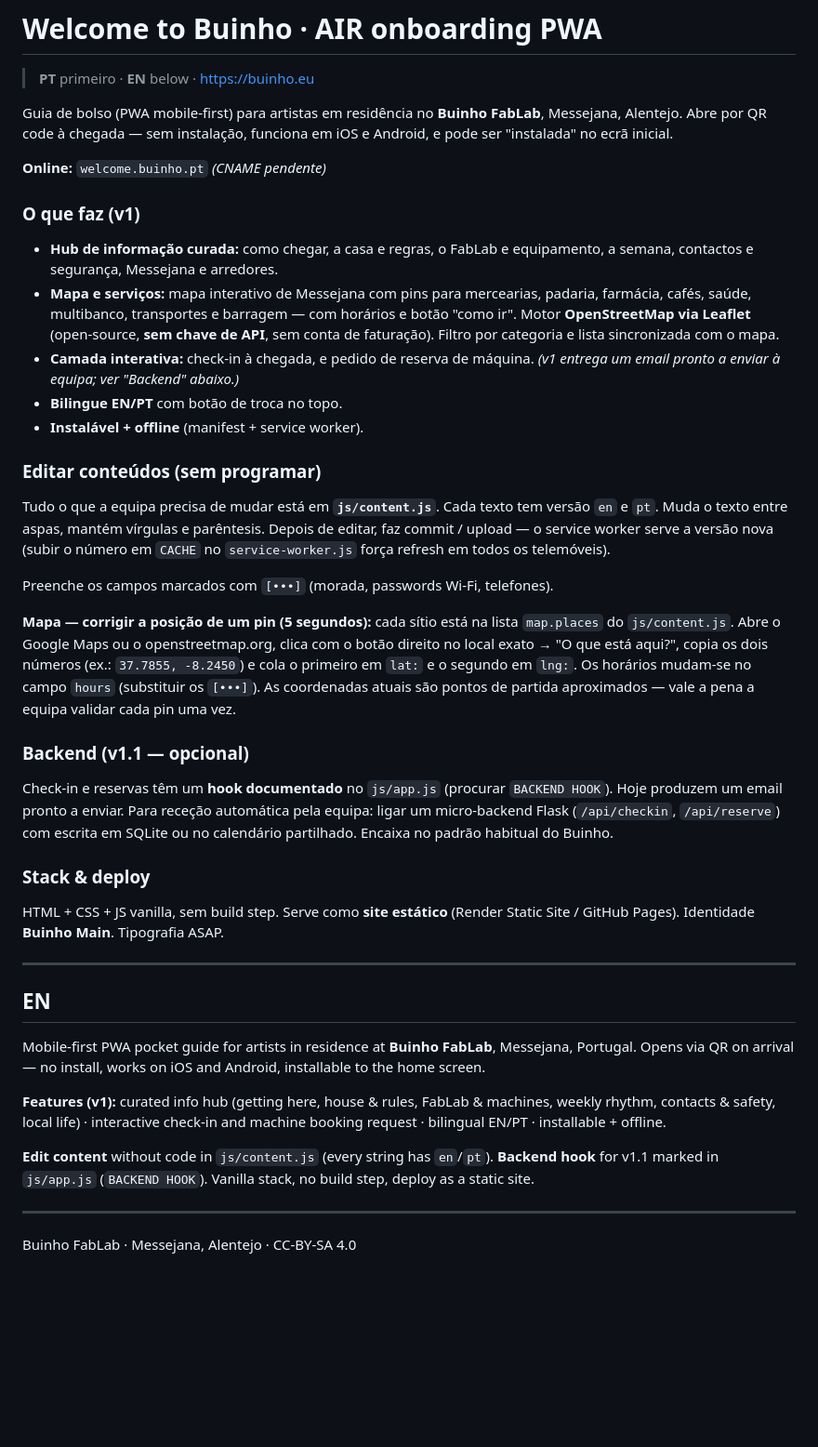
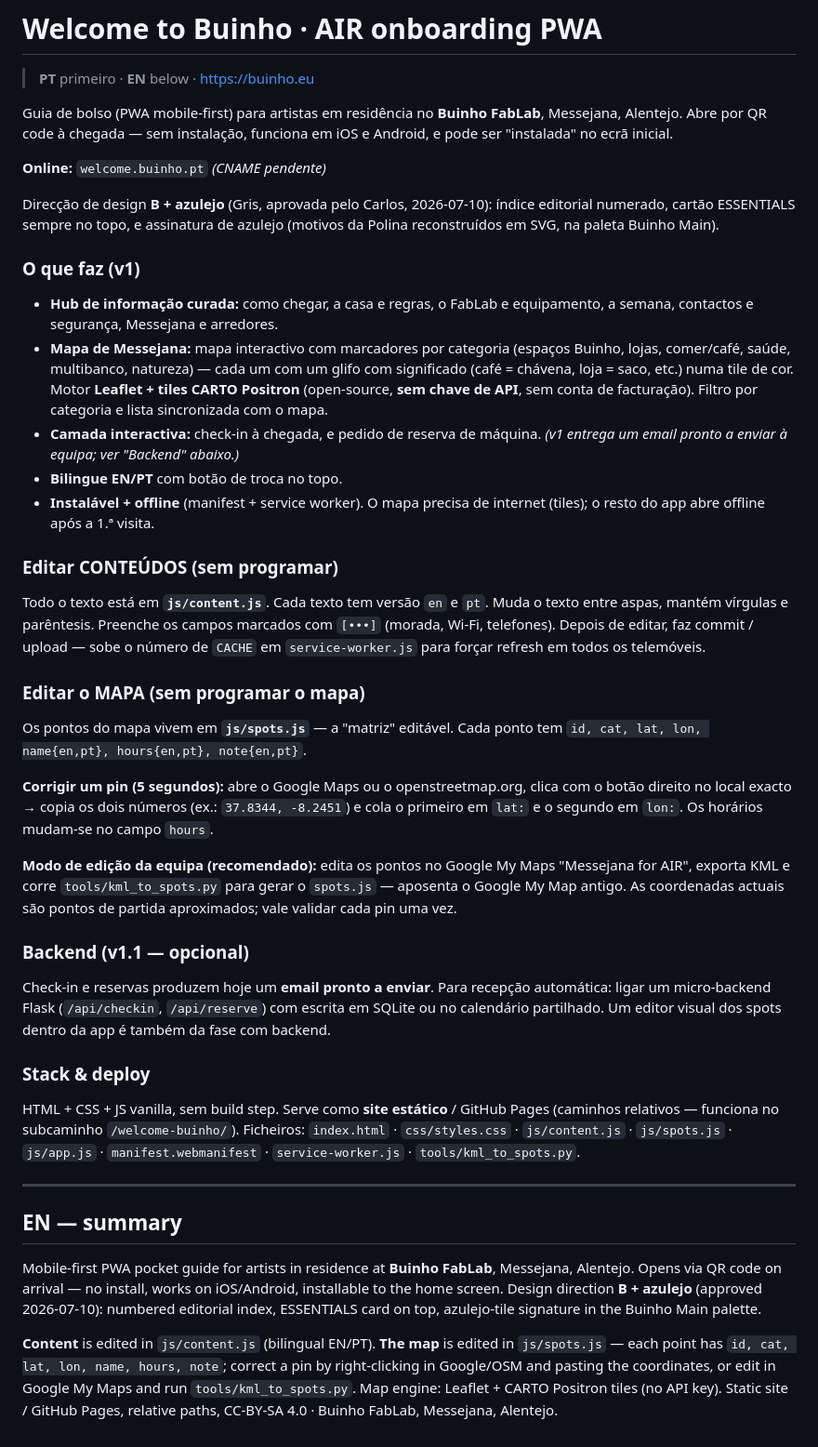
Before and after one commit to Buinho-Creative-Hub/welcome-buinho, a Markdown page: README.md, the part around the change. Shown at 93% size. GitHub-like rendering; blank space fills up the shorter version.

Commit message:
feat: direccao B + azulejo + mapa Messejana (Leaflet/CARTO) — destilado do prototipo Gris FINAL 2026-07-10

```diff
--- a/README.md
+++ b/README.md
@@ -8,59 +8,66 @@ Android, e pode ser "instalada" no ecrã inicial.
 
 **Online:** `welcome.buinho.pt` *(CNAME pendente)*
 
+Direcção de design **B + azulejo** (Gris, aprovada pelo Carlos, 2026-07-10): índice
+editorial numerado, cartão ESSENTIALS sempre no topo, e assinatura de azulejo
+(motivos da Polina reconstruídos em SVG, na paleta Buinho Main).
+
 ### O que faz (v1)
 - **Hub de informação curada:** como chegar, a casa e regras, o FabLab e equipamento,
   a semana, contactos e segurança, Messejana e arredores.
-- **Mapa e serviços:** mapa interativo de Messejana com pins para mercearias, padaria,
-  farmácia, cafés, saúde, multibanco, transportes e barragem — com horários e botão
-  "como ir". Motor **OpenStreetMap via Leaflet** (open-source, **sem chave de API**,
-  sem conta de faturação). Filtro por categoria e lista sincronizada com o mapa.
-- **Camada interativa:** check-in à chegada, e pedido de reserva de máquina.
+- **Mapa de Messejana:** mapa interactivo com marcadores por categoria (espaços Buinho,
+  lojas, comer/café, saúde, multibanco, natureza) — cada um com um glifo com significado
+  (café = chávena, loja = saco, etc.) numa tile de cor. Motor **Leaflet + tiles CARTO
+  Positron** (open-source, **sem chave de API**, sem conta de facturação). Filtro por
+  categoria e lista sincronizada com o mapa.
+- **Camada interactiva:** check-in à chegada, e pedido de reserva de máquina.
   *(v1 entrega um email pronto a enviar à equipa; ver "Backend" abaixo.)*
 - **Bilingue EN/PT** com botão de troca no topo.
-- **Instalável + offline** (manifest + service worker).
+- **Instalável + offline** (manifest + service worker). O mapa precisa de internet
+  (tiles); o resto do app abre offline após a 1.ª visita.
 
-### Editar conteúdos (sem programar)
-Tudo o que a equipa precisa de mudar está em **`js/content.js`**. Cada texto tem
-versão `en` e `pt`. Muda o texto entre aspas, mantém vírgulas e parêntesis. Depois
-de editar, faz commit / upload — o service worker serve a versão nova (subir o número
-em `CACHE` no `service-worker.js` força refresh em todos os telemóveis).
+### Editar CONTEÚDOS (sem programar)
+Todo o texto está em **`js/content.js`**. Cada texto tem versão `en` e `pt`. Muda o
+texto entre aspas, mantém vírgulas e parêntesis. Preenche os campos marcados com
+`[•••]` (morada, Wi-Fi, telefones). Depois de editar, faz commit / upload — sobe o
+número de `CACHE` em `service-worker.js` para forçar refresh em todos os telemóveis.
 
-Preenche os campos marcados com `[•••]` (morada, passwords Wi-Fi, telefones).
+### Editar o MAPA (sem programar o mapa)
+Os pontos do mapa vivem em **`js/spots.js`** — a "matriz" editável. Cada ponto tem
+`id, cat, lat, lon, name{en,pt}, hours{en,pt}, note{en,pt}`.
 
-**Mapa — corrigir a posição de um pin (5 segundos):** cada sítio está na lista
-`map.places` do `js/content.js`. Abre o Google Maps ou o openstreetmap.org, clica com
-o botão direito no local exato → "O que está aqui?", copia os dois números (ex.:
-`37.7855, -8.2450`) e cola o primeiro em `lat:` e o segundo em `lng:`. Os horários
-mudam-se no campo `hours` (substituir os `[•••]`). As coordenadas atuais são pontos
-de partida aproximados — vale a pena a equipa validar cada pin uma vez.
+**Corrigir um pin (5 segundos):** abre o Google Maps ou o openstreetmap.org, clica com
+o botão direito no local exacto → copia os dois números (ex.: `37.8344, -8.2451`) e
+cola o primeiro em `lat:` e o segundo em `lon:`. Os horários mudam-se no campo `hours`.
+
+**Modo de edição da equipa (recomendado):** edita os pontos no Google My Maps
+"Messejana for AIR", exporta KML e corre `tools/kml_to_spots.py` para gerar o
+`spots.js` — aposenta o Google My Map antigo. As coordenadas actuais são pontos de
+partida aproximados; vale validar cada pin uma vez.
 
 ### Backend (v1.1 — opcional)
-Check-in e reservas têm um **hook documentado** no `js/app.js` (procurar `BACKEND HOOK`).
-Hoje produzem um email pronto a enviar. Para receção automática pela equipa: ligar um
-micro-backend Flask (`/api/checkin`, `/api/reserve`) com escrita em SQLite ou no
-calendário partilhado. Encaixa no padrão habitual do Buinho.
+Check-in e reservas produzem hoje um **email pronto a enviar**. Para recepção
+automática: ligar um micro-backend Flask (`/api/checkin`, `/api/reserve`) com escrita
+em SQLite ou no calendário partilhado. Um editor visual dos spots dentro da app é
+também da fase com backend.
 
 ### Stack & deploy
-HTML + CSS + JS vanilla, sem build step. Serve como **site estático** (Render Static
-Site / GitHub Pages). Identidade **Buinho Main**. Tipografia ASAP.
+HTML + CSS + JS vanilla, sem build step. Serve como **site estático** / GitHub Pages
+(caminhos relativos — funciona no subcaminho `/welcome-buinho/`). Ficheiros:
+`index.html` · `css/styles.css` · `js/content.js` · `js/spots.js` · `js/app.js` ·
+`manifest.webmanifest` · `service-worker.js` · `tools/kml_to_spots.py`.
 
 ---
 
-## EN
+## EN — summary
 
 Mobile-first PWA pocket guide for artists in residence at **Buinho FabLab**, Messejana,
-Portugal. Opens via QR on arrival — no install, works on iOS and Android, installable to
-the home screen.
+Alentejo. Opens via QR code on arrival — no install, works on iOS/Android, installable
+to the home screen. Design direction **B + azulejo** (approved 2026-07-10): numbered
+editorial index, ESSENTIALS card on top, azulejo-tile signature in the Buinho Main palette.
 
-**Features (v1):** curated info hub (getting here, house & rules, FabLab & machines,
-weekly rhythm, contacts & safety, local life) · interactive check-in and machine booking
-request · bilingual EN/PT · installable + offline.
-
-**Edit content** without code in `js/content.js` (every string has `en`/`pt`). **Backend
-hook** for v1.1 marked in `js/app.js` (`BACKEND HOOK`). Vanilla stack, no build step,
-deploy as a static site.
-
----
-
-Buinho FabLab · Messejana, Alentejo · CC-BY-SA 4.0
+**Content** is edited in `js/content.js` (bilingual EN/PT). **The map** is edited in
+`js/spots.js` — each point has `id, cat, lat, lon, name, hours, note`; correct a pin by
+right-clicking in Google/OSM and pasting the coordinates, or edit in Google My Maps and
+run `tools/kml_to_spots.py`. Map engine: Leaflet + CARTO Positron tiles (no API key).
+Static site / GitHub Pages, relative paths, CC-BY-SA 4.0 · Buinho FabLab, Messejana, Alentejo.
```
